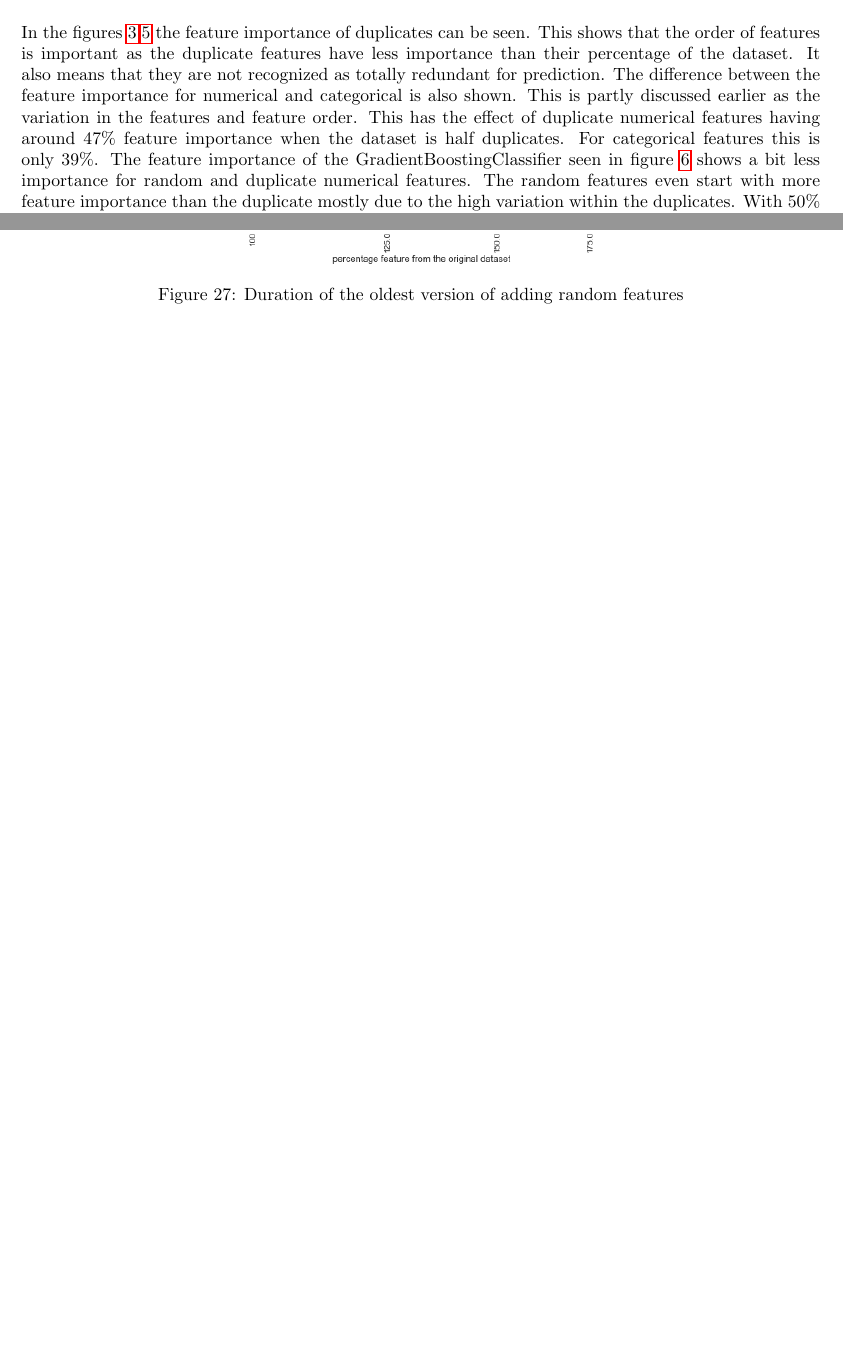
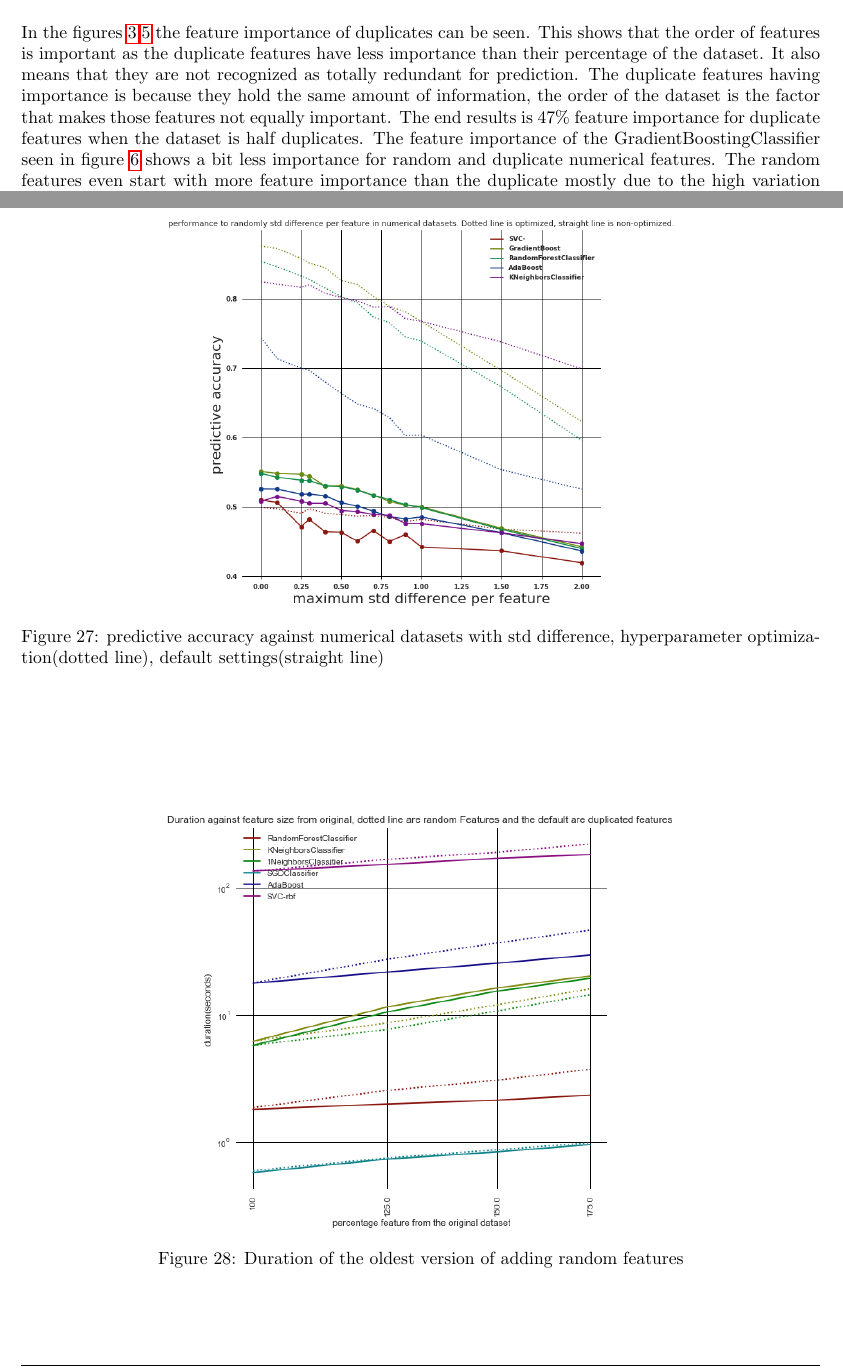
Before and after one commit to lieeuwos/Primitive_annotations, a LaTeX paper (doc/main.tex): two parts of pages 13 and 44 of 54, joined at a grey line, cut so that both start at the same text, the shorter picture padded with empty space. Compiled offline with pdfLaTeX.

Commit message:
Doc: updated pics

```diff
--- a/doc/main.tex
+++ b/doc/main.tex
@@ -400,7 +400,7 @@ $MI(U,V) = \sum_{i = 1}^{I} U \mid\sum_{j = 1}^{I} V \mid \dfrac{\mid U_i \cap V
 Feature importance calculated with a RandomForestClassifer gives an indication what features are important for the decision trees. In figures \ref{fig:FIC100}, \ref{fig:FIC3}, \ref{fig:FIN100}, \ref{fig:FIN3}, the feature importance of the added random features are shown. This makes it clear that RandomForestClassifier does not recognize these features as unimportant. There is a difference in the perceived importance of random categorical and numerical features. Even more so the distribution of random categorical features. The slope of random categorical with k=3, features importance is also steeper as it more than doubles and for numerical features it only nearly doubles. This is however not true for random categorical features with k= 100 which has an equal absolute increase but starts higher. This can be explained as more perceived variance in k=100 which might indicate better probability of differentiating between the target classes. The lack of increase can be attributed to the cap on the importance at 100$\%$. The original features might give some better results in predicting but the added features still consists of some percentage of the total amount of features. Random Forest Classifier has a limit on the amount of features considered for each split which is capped at a percentage of the total set. This is partly the reason that these random features can be considered as important in the split together with their variance. The variance gives perceived information as you look at a subset of instances the high variability shows that for some target class this feature value is this number and for the other classes the odds of different values for that feature is high.
 \\
 
-In the figures \ref{fig:FIC},\ref{fig:FID} the feature importance of duplicates can be seen. This shows that the order of features is important as the duplicate features have less importance than their percentage of the dataset. It also means that they are not recognized as totally redundant for prediction. The difference between the feature importance for numerical and categorical is also shown. This is partly discussed earlier as the variation in the features and feature order. This has the effect of duplicate numerical features having around 47$\%$ feature importance when the dataset is half duplicates. For categorical features this is only 39$\%$. The feature importance of the GradientBoostingClassifier seen in figure \ref{fig:FIGBC} shows a bit less importance for random and duplicate numerical features. The random features even start with more feature importance than the duplicate mostly due to the high variation within the duplicates. With 50$\%$ additional features the duplicates have more importance than the random features on average.
+In the figures \ref{fig:FIC},\ref{fig:FID} the feature importance of duplicates can be seen. This shows that the order of features is important as the duplicate features have less importance than their percentage of the dataset. It also means that they are not recognized as totally redundant for prediction. The duplicate features having importance is because they hold the same amount of information, the order of the dataset is the factor that makes those features not equally important. The end results is 47$\%$ feature importance for duplicate features when the dataset is half duplicates. The feature importance of the GradientBoostingClassifier seen in figure \ref{fig:FIGBC} shows a bit less importance for random and duplicate numerical features. The random features even start with more feature importance than the duplicate mostly due to the high variation within the duplicates. With 50$\%$ additional features the duplicates have more importance than the random features on average.
 
 \begin{figure}[H]
 	\centering
@@ -1191,6 +1192,15 @@ The number of features and instances for datasets
 	width=0.65\textwidth
 	]{images/appendix/predFlat.png}
 	\caption{adding flat values to each feature}
+	\label{fig:predFlat}
+\end{figure}
+
+\begin{figure}[h]
+	\centering
+	\includegraphics[
+	width=0.65\textwidth
+	]{images/appendix/Overfit.png}
+	\caption{predictive accuracy against numerical datasets with std difference, hyperparameter optimization(dotted line), default settings(straight line) }
 	\label{fig:predFlat}
 \end{figure}
 \newpage
```
Also changed, not shown: doc/images/Bias-variance/BiasAccuracy.png, doc/images/Bias-variance/BiasBigScale.png, doc/images/MeanMutualInformation.png, doc/images/MetaFeatures/FeatureImportanceCatK100.png, doc/images/MetaFeatures/FeatureImportanceCatK3.png, doc/images/MetaFeatures/featureImportanceCat.png, doc/images/MetaFeatures/featureImportanceGBC.png, doc/images/MetaFeatures/featureImportanceNum.png, doc/images/MetaFeatures/featureImportanceNum1.png, doc/images/MetaFeatures/featureImportanceNum100.png, doc/images/NoisyFeatures/predCatFeat.png, doc/images/NoisyFeatures/predNonCatFeat.png, doc/images/RedudantFeature/predRemCor.png, doc/images/RedudantFeature/predRemImp.png, 5 more files.
